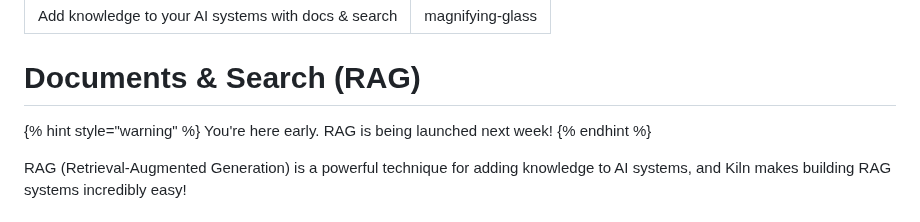
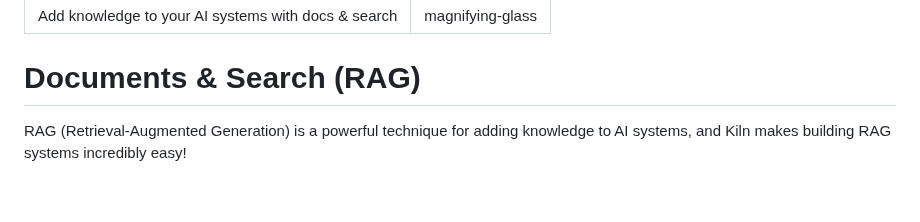
Before and after one commit to Kiln-AI/docs, a Markdown page: docs/documents-and-search-rag.md, the part around the change. GitHub-like rendering; blank space fills up the shorter version.

```diff
--- a/docs/documents-and-search-rag.md
+++ b/docs/documents-and-search-rag.md
@@ -4,10 +4,6 @@ icon: magnifying-glass
 ---
 
 # Documents & Search (RAG)
-
-{% hint style="warning" %}
-You're here early. RAG is being launched next week!
-{% endhint %}
 
 RAG (Retrieval-Augmented Generation) is a powerful technique for adding knowledge to AI systems, and Kiln makes building RAG systems incredibly easy!
 
```
Also changed, not shown: docs/tools-and-mcp.md (+5 -1 lines).
